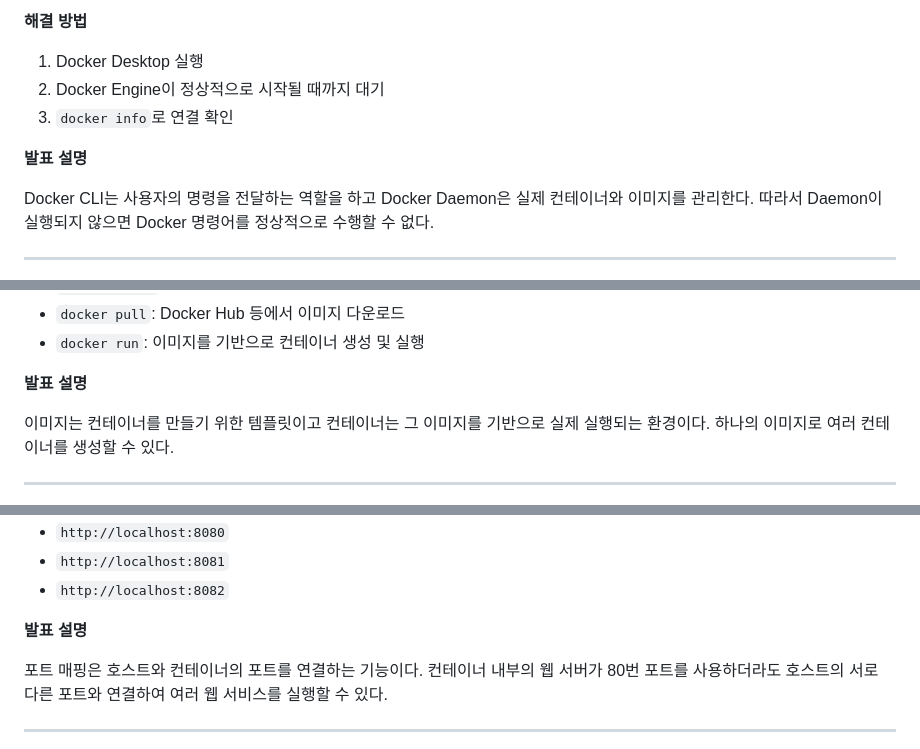
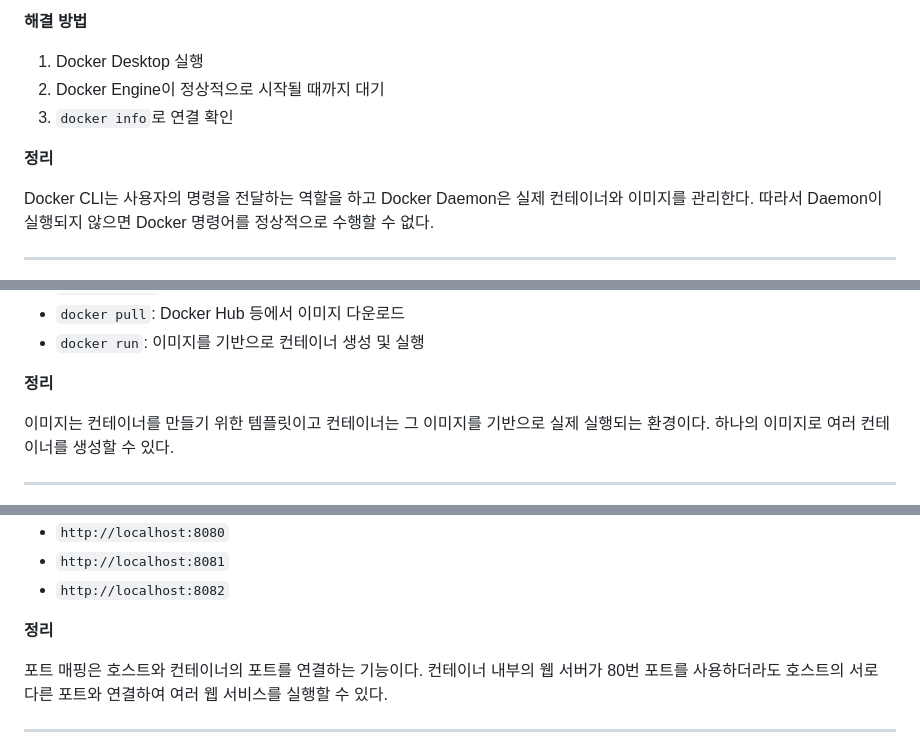
Before and after one commit to minhee04/ai-codyssey, a Markdown page: README.md, 3 parts joined by grey strips. GitHub-like rendering.

```diff
--- a/README.md
+++ b/README.md
@@ -269,7 +269,7 @@ Docker Desktop이 실행되지 않았거나 Daemon에 연결할 수 없는 경
 2. Docker Engine이 정상적으로 시작될 때까지 대기
 3. `docker info`로 연결 확인
 
-**발표 설명**
+**정리**
 
 Docker CLI는 사용자의 명령을 전달하는 역할을 하고 Docker Daemon은 실제 컨테이너와 이미지를 관리한다. 따라서 Daemon이 실행되지 않으면 Docker 명령어를 정상적으로 수행할 수 없다.
 
@@ -313,7 +313,7 @@ docker run hello-world
 - `docker pull`: Docker Hub 등에서 이미지 다운로드
 - `docker run`: 이미지를 기반으로 컨테이너 생성 및 실행
 
-**발표 설명**
+**정리**
 
 이미지는 컨테이너를 만들기 위한 템플릿이고 컨테이너는 그 이미지를 기반으로 실제 실행되는 환경이다. 하나의 이미지로 여러 컨테이너를 생성할 수 있다.
 
@@ -373,7 +373,7 @@ Nginx Web Server
 - `http://localhost:8081`
 - `http://localhost:8082`
 
-**발표 설명**
+**정리**
 
 포트 매핑은 호스트와 컨테이너의 포트를 연결하는 기능이다. 컨테이너 내부의 웹 서버가 80번 포트를 사용하더라도 호스트의 서로 다른 포트와 연결하여 여러 웹 서비스를 실행할 수 있다.
 
```
Also changed, not shown: other parts of README.md (+16 -16 lines).
